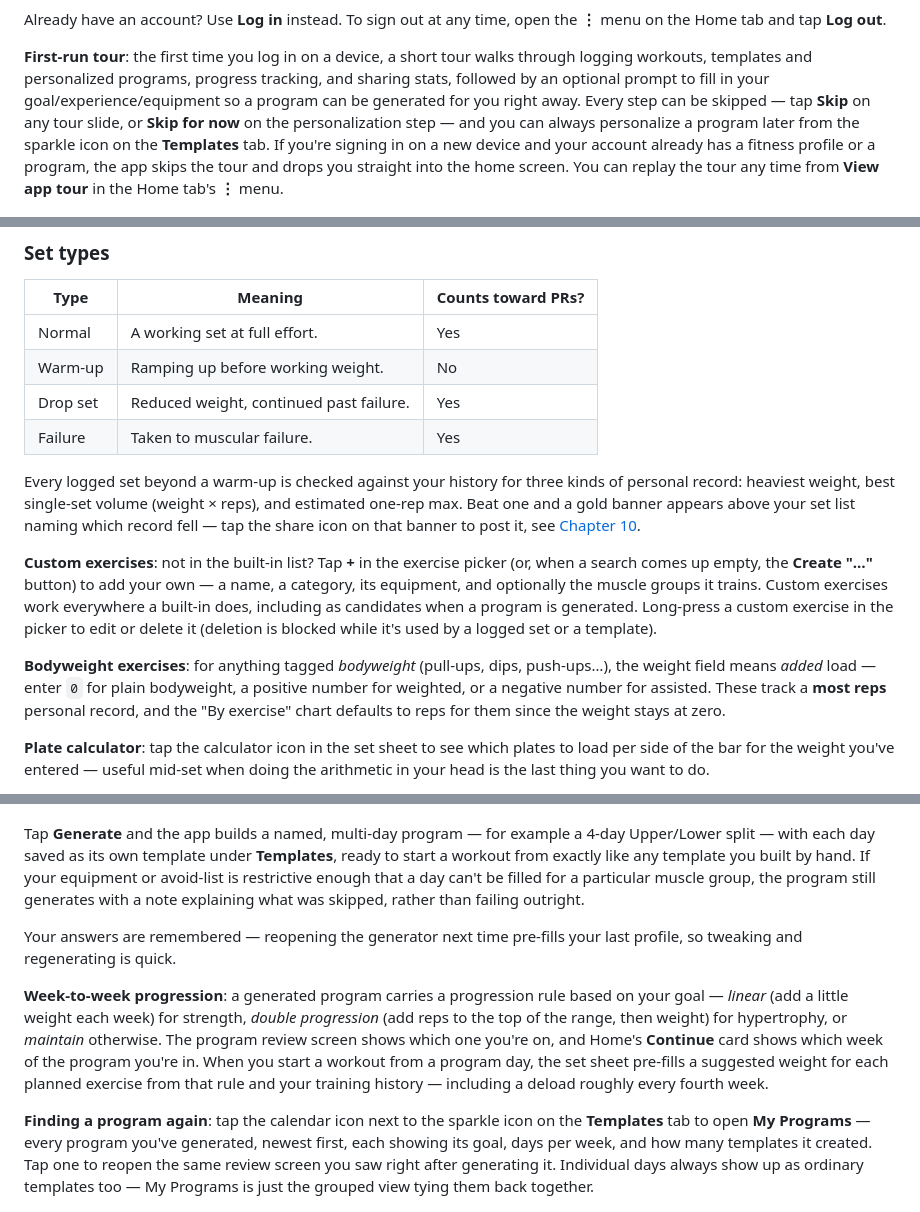
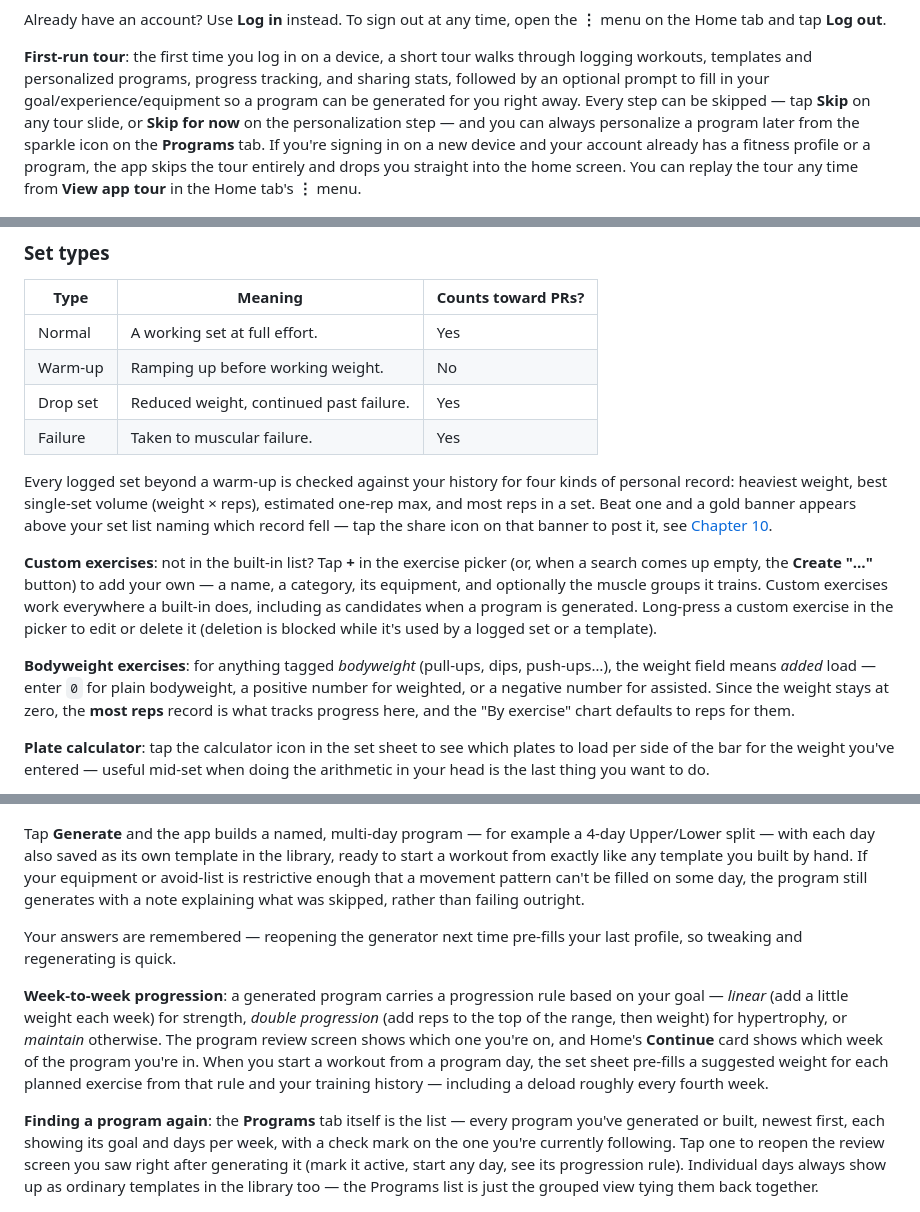
Before and after one commit to MisterStank/WorkoutTracker, a Markdown page: docs/USER_GUIDE.md, 3 parts joined by grey strips. Rendered like a GitHub page.

```diff
--- a/docs/USER_GUIDE.md
+++ b/docs/USER_GUIDE.md
@@ -31,7 +31,7 @@ Create an account with your email, a password, and a display name. Once you're i
 
 Already have an account? Use **Log in** instead. To sign out at any time, open the **⋮** menu on the Home tab and tap **Log out**.
 
-**First-run tour**: the first time you log in on a device, a short tour walks through logging workouts, templates and personalized programs, progress tracking, and sharing stats, followed by an optional prompt to fill in your goal/experience/equipment so a program can be generated for you right away. Every step can be skipped — tap **Skip** on any tour slide, or **Skip for now** on the personalization step — and you can always personalize a program later from the sparkle icon on the **Templates** tab. If you're signing in on a new device and your account already has a fitness profile or a program, the app skips the tour and drops you straight into the home screen. You can replay the tour any time from **View app tour** in the Home tab's **⋮** menu.
+**First-run tour**: the first time you log in on a device, a short tour walks through logging workouts, templates and personalized programs, progress tracking, and sharing stats, followed by an optional prompt to fill in your goal/experience/equipment so a program can be generated for you right away. Every step can be skipped — tap **Skip** on any tour slide, or **Skip for now** on the personalization step — and you can always personalize a program later from the sparkle icon on the **Programs** tab. If you're signing in on a new device and your account already has a fitness profile or a program, the app skips the tour entirely and drops you straight into the home screen. You can replay the tour any time from **View app tour** in the Home tab's **⋮** menu.
 
 <p>
   <img src="images/onboarding-slide-1.png" width="180" alt="Tour slide 1: Log workouts fast">
@@ -94,11 +94,11 @@ Tapping either opens the set sheet:
 | Drop set | Reduced weight, continued past failure. | Yes |
 | Failure | Taken to muscular failure. | Yes |
 
-Every logged set beyond a warm-up is checked against your history for three kinds of personal record: heaviest weight, best single-set volume (weight × reps), and estimated one-rep max. Beat one and a gold banner appears above your set list naming which record fell — tap the share icon on that banner to post it, see [Chapter 10](#10-sharing-your-stats).
+Every logged set beyond a warm-up is checked against your history for four kinds of personal record: heaviest weight, best single-set volume (weight × reps), estimated one-rep max, and most reps in a set. Beat one and a gold banner appears above your set list naming which record fell — tap the share icon on that banner to post it, see [Chapter 10](#10-sharing-your-stats).
 
 **Custom exercises**: not in the built-in list? Tap **+** in the exercise picker (or, when a search comes up empty, the **Create "…"** button) to add your own — a name, a category, its equipment, and optionally the muscle groups it trains. Custom exercises work everywhere a built-in does, including as candidates when a program is generated. Long-press a custom exercise in the picker to edit or delete it (deletion is blocked while it's used by a logged set or a template).
 
-**Bodyweight exercises**: for anything tagged *bodyweight* (pull-ups, dips, push-ups…), the weight field means *added* load — enter `0` for plain bodyweight, a positive number for weighted, or a negative number for assisted. These track a **most reps** personal record, and the "By exercise" chart defaults to reps for them since the weight stays at zero.
+**Bodyweight exercises**: for anything tagged *bodyweight* (pull-ups, dips, push-ups…), the weight field means *added* load — enter `0` for plain bodyweight, a positive number for weighted, or a negative number for assisted. Since the weight stays at zero, the **most reps** record is what tracks progress here, and the "By exercise" chart defaults to reps for them.
 
 **Plate calculator**: tap the calculator icon in the set sheet to see which plates to load per side of the bar for the weight you've entered — useful mid-set when doing the arithmetic in your head is the last thing you want to do.
 
@@ -160,13 +161,13 @@ Don't want to build templates by hand? Tap the sparkle icon on the **Templates**
   <img src="images/program-generator.png" width="220" alt="The program generator form">
 </p>
 
-Tap **Generate** and the app builds a named, multi-day program — for example a 4-day Upper/Lower split — with each day saved as its own template under **Templates**, ready to start a workout from exactly like any template you built by hand. If your equipment or avoid-list is restrictive enough that a day can't be filled for a particular muscle group, the program still generates with a note explaining what was skipped, rather than failing outright.
+Tap **Generate** and the app builds a named, multi-day program — for example a 4-day Upper/Lower split — with each day also saved as its own template in the library, ready to start a workout from exactly like any template you built by hand. If your equipment or avoid-list is restrictive enough that a movement pattern can't be filled on some day, the program still generates with a note explaining what was skipped, rather than failing outright.
 
 Your answers are remembered — reopening the generator next time pre-fills your last profile, so tweaking and regenerating is quick.
 
 **Week-to-week progression**: a generated program carries a progression rule based on your goal — *linear* (add a little weight each week) for strength, *double progression* (add reps to the top of the range, then weight) for hypertrophy, or *maintain* otherwise. The program review screen shows which one you're on, and Home's **Continue** card shows which week of the program you're in. When you start a workout from a program day, the set sheet pre-fills a suggested weight for each planned exercise from that rule and your training history — including a deload roughly every fourth week.
 
-**Finding a program again**: tap the calendar icon next to the sparkle icon on the **Templates** tab to open **My Programs** — every program you've generated, newest first, each showing its goal, days per week, and how many templates it created. Tap one to reopen the same review screen you saw right after generating it. Individual days always show up as ordinary templates too — My Programs is just the grouped view tying them back together.
+**Finding a program again**: the **Programs** tab itself is the list — every program you've generated or built, newest first, each showing its goal and days per week, with a check mark on the one you're currently following. Tap one to reopen the review screen you saw right after generating it (mark it active, start any day, see its progression rule). Individual days always show up as ordinary templates in the library too — the Programs list is just the grouped view tying them back together.
 
 <p>
   <img src="images/my-programs-list.png" width="220" alt="My Programs list, showing every generated program">
```
Also changed, not shown: other parts of docs/USER_GUIDE.md (+15 -12 lines).
